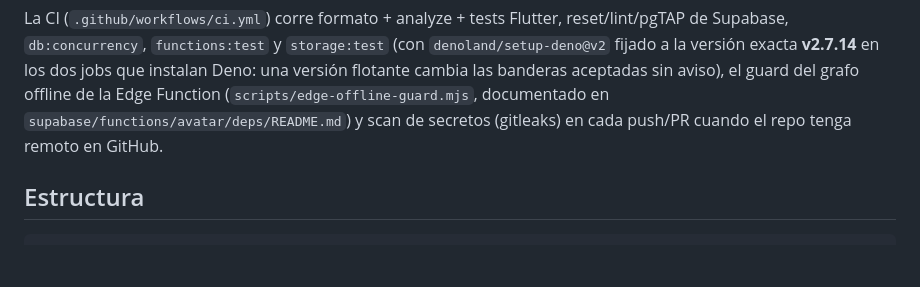
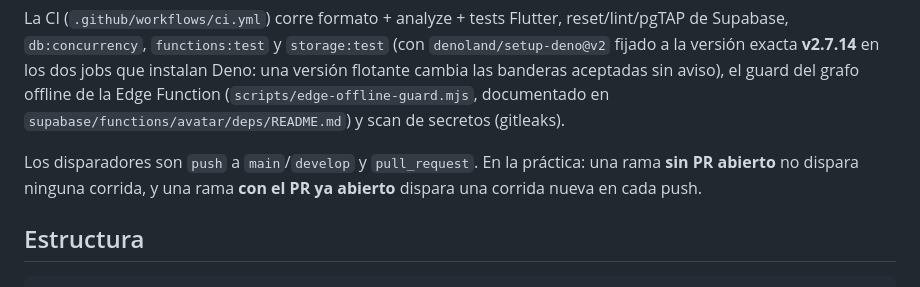
Before and after one commit to nicolodavenezia-rgb/talentflash-argentina, a Markdown page: README.md, the part around the change. Drawn GitHub-style; blank space fills up the shorter version.

Commit message:
docs: precisar en el README cuando corre la CI
El README decia que la CI corre «en cada push/PR», que es la version corta que
este mismo PR corrige en PROJECT_STATUS, AI_WORKFLOW, CLAUDE.md y el prompt de
ejecucion. Con `push` limitado a `main`/`develop`, una rama sin PR abierto no
dispara ninguna corrida; con el PR ya abierto, cada push dispara una nueva.
Quedaba como la unica superficie con la regla mal enunciada.

Co-Authored-By: Claude Opus 5 <noreply@anthropic.com>

```diff
--- a/README.md
+++ b/README.md
@@ -214,8 +214,11 @@ reset/lint/pgTAP de Supabase, `db:concurrency`, `functions:test` y
 **v2.7.14** en los dos jobs que instalan Deno: una versión flotante cambia las
 banderas aceptadas sin aviso), el guard del grafo offline de la Edge Function
 (`scripts/edge-offline-guard.mjs`, documentado en
-`supabase/functions/avatar/deps/README.md`) y scan de secretos (gitleaks) en
-cada push/PR cuando el repo tenga remoto en GitHub.
+`supabase/functions/avatar/deps/README.md`) y scan de secretos (gitleaks).
+
+Los disparadores son `push` a `main`/`develop` y `pull_request`. En la práctica:
+una rama **sin PR abierto** no dispara ninguna corrida, y una rama **con el PR ya
+abierto** dispara una corrida nueva en cada push.
 
 ## Estructura
 
```
